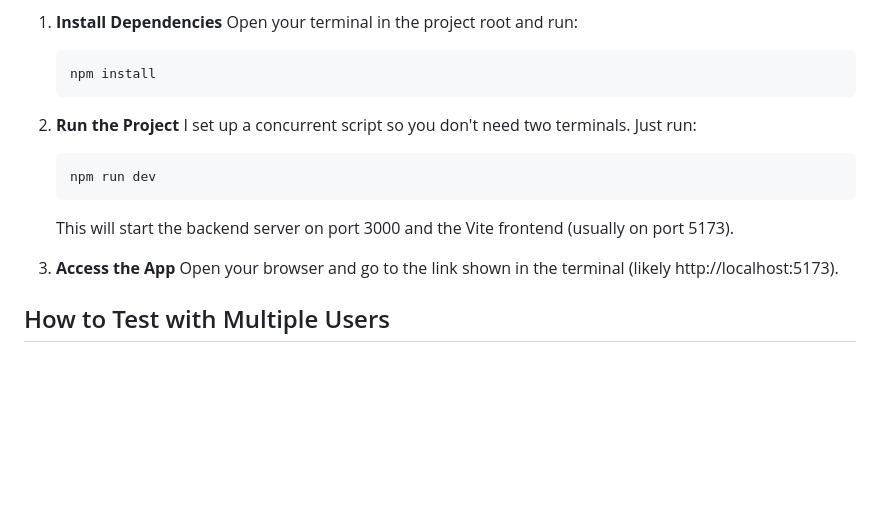
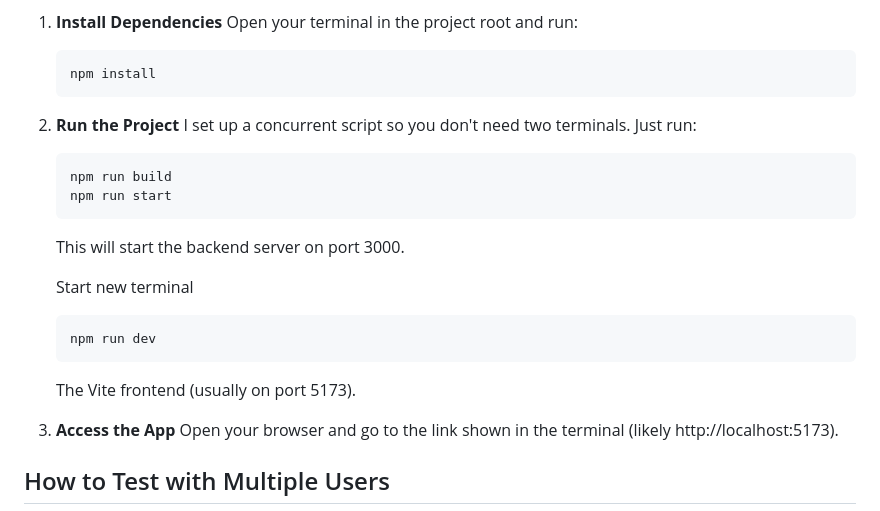
Before and after one commit to kolliparasurya/Real_time_collaborative_canvas, a Markdown page: README.md, the part around the change. Drawn GitHub-style; blank space fills up the shorter version.

Commit message:
added start

````diff
--- a/README.md
+++ b/README.md
@@ -21,10 +21,19 @@ Prerequisites: You need Node.js installed on your machine.
     I set up a concurrent script so you don't need two terminals. Just run:
 
     ```bash
+    npm run build
+    npm run start
+    ```
+
+    This will start the backend server on port 3000.
+
+    Start new terminal
+
+    ```bash
     npm run dev
     ```
 
-    This will start the backend server on port 3000 and the Vite frontend (usually on port 5173).
+    The Vite frontend (usually on port 5173).
 
 3.  **Access the App**
     Open your browser and go to the link shown in the terminal (likely http://localhost:5173).
````
